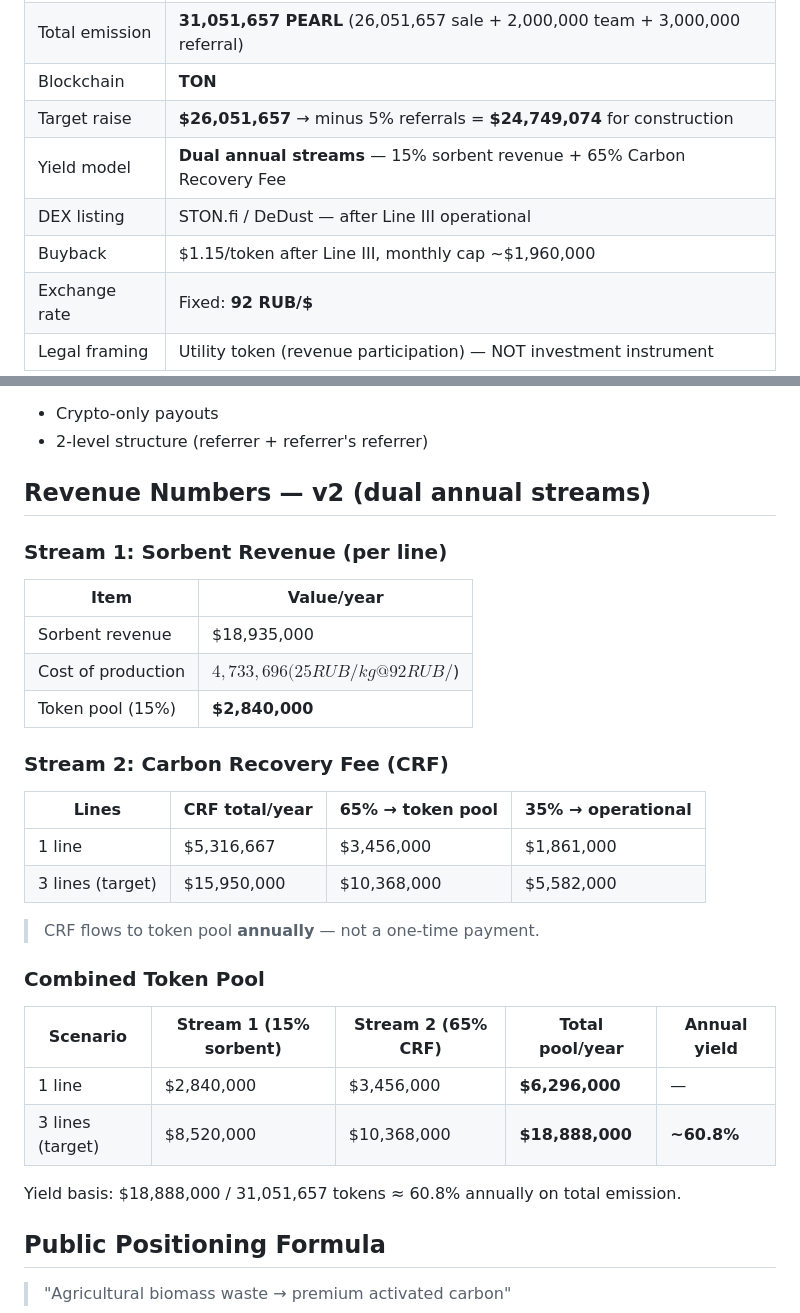
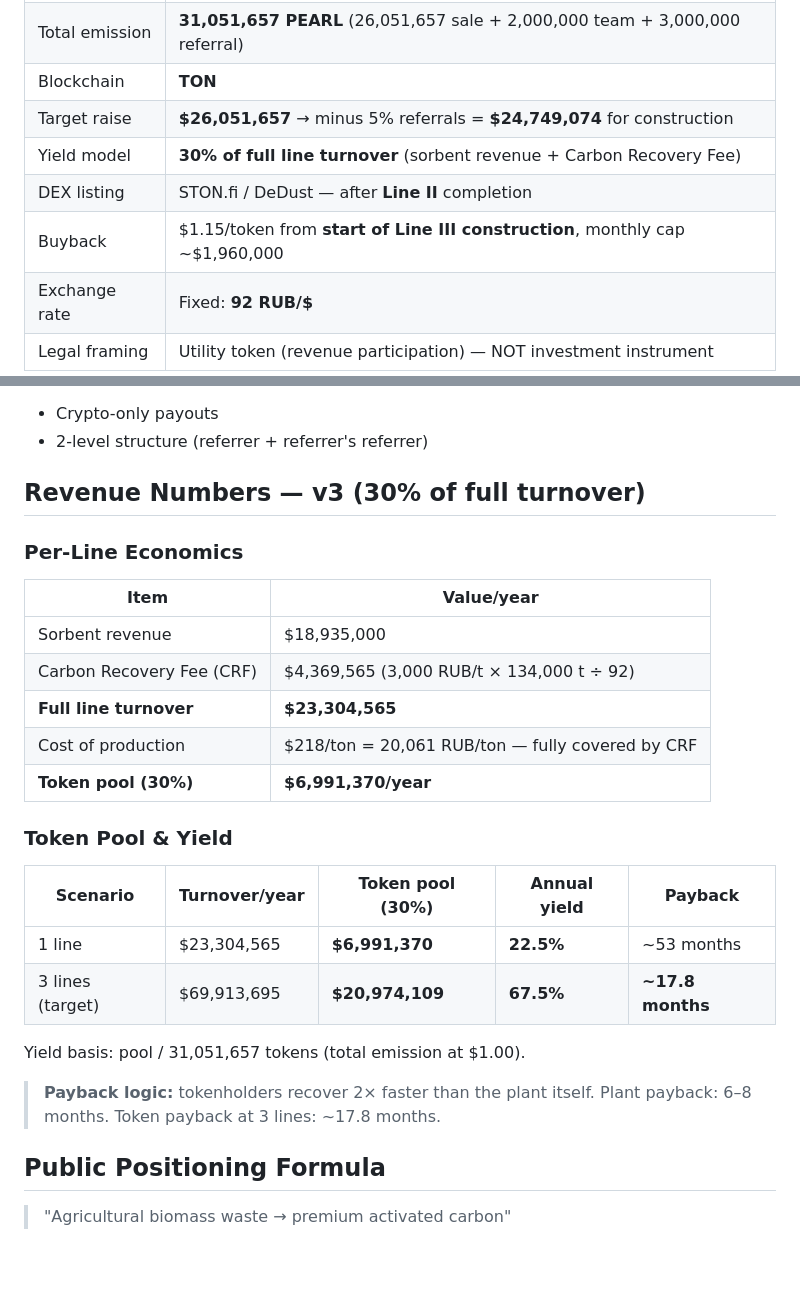
Before and after one commit to polyalpha-hq/pearl-of-restoration, a Markdown page: CLAUDE.md, 2 parts joined by grey strips. GitHub-like rendering; blank space fills up the shorter version.

```diff
--- a/CLAUDE.md
+++ b/CLAUDE.md
@@ -97,9 +97,9 @@ Never mention Russia, Russian origin, Russian standards, or Russian companies in
 | Total emission | **31,051,657 PEARL** (26,051,657 sale + 2,000,000 team + 3,000,000 referral) |
 | Blockchain | **TON** |
 | Target raise | **$26,051,657** → minus 5% referrals = **$24,749,074** for construction |
-| Yield model | **Dual annual streams** — 15% sorbent revenue + 65% Carbon Recovery Fee |
-| DEX listing | STON.fi / DeDust — after Line III operational |
-| Buyback | $1.15/token after Line III, monthly cap ~$1,960,000 |
+| Yield model | **30% of full line turnover** (sorbent revenue + Carbon Recovery Fee) |
+| DEX listing | STON.fi / DeDust — after **Line II** completion |
+| Buyback | $1.15/token from **start of Line III construction**, monthly cap ~$1,960,000 |
 | Exchange rate | Fixed: **92 RUB/$** |
 | Legal framing | Utility token (revenue participation) — NOT investment instrument |
 
@@ -120,30 +120,27 @@ Never mention Russia, Russian origin, Russian standards, or Russian companies in
 - Crypto-only payouts
 - 2-level structure (referrer + referrer's referrer)
 
-## Revenue Numbers — v2 (dual annual streams)
+## Revenue Numbers — v3 (30% of full turnover)
 
-### Stream 1: Sorbent Revenue (per line)
+### Per-Line Economics
 | Item | Value/year |
 |------|-----------|
 | Sorbent revenue | $18,935,000 |
-| Cost of production | $4,733,696 (25 RUB/kg @ 92 RUB/$) |
-| Token pool (15%) | **$2,840,000** |
+| Carbon Recovery Fee (CRF) | $4,369,565 (3,000 RUB/t × 134,000 t ÷ 92) |
+| **Full line turnover** | **$23,304,565** |
+| Cost of production | $218/ton = 20,061 RUB/ton — fully covered by CRF |
+| **Token pool (30%)** | **$6,991,370/year** |
 
-### Stream 2: Carbon Recovery Fee (CRF)
-| Lines | CRF total/year | 65% → token pool | 35% → operational |
-|-------|---------------|-------------------|-------------------|
-| 1 line | $5,316,667 | $3,456,000 | $1,861,000 |
-| 3 lines (target) | $15,950,000 | $10,368,000 | $5,582,000 |
+### Token Pool & Yield
+| Scenario | Turnover/year | Token pool (30%) | Annual yield | Payback |
+|----------|--------------|------------------|--------------|---------|
+| 1 line | $23,304,565 | **$6,991,370** | **22.5%** | ~53 months |
+| 3 lines (target) | $69,913,695 | **$20,974,109** | **67.5%** | **~17.8 months** |
 
-> CRF flows to token pool **annually** — not a one-time payment.
+Yield basis: pool / 31,051,657 tokens (total emission at $1.00).
 
-### Combined Token Pool
-| Scenario | Stream 1 (15% sorbent) | Stream 2 (65% CRF) | Total pool/year | Annual yield |
-|----------|------------------------|---------------------|-----------------|--------------|
-| 1 line | $2,840,000 | $3,456,000 | **$6,296,000** | — |
-| 3 lines (target) | $8,520,000 | $10,368,000 | **$18,888,000** | **~60.8%** |
-
-Yield basis: $18,888,000 / 31,051,657 tokens ≈ 60.8% annually on total emission.
+> **Payback logic:** tokenholders recover 2× faster than the plant itself.
+> Plant payback: 6–8 months. Token payback at 3 lines: ~17.8 months.
 
 ## Public Positioning Formula
 
```
Also changed, not shown: SKILL_pearl-of-restoration.md (+18 -21 lines).
